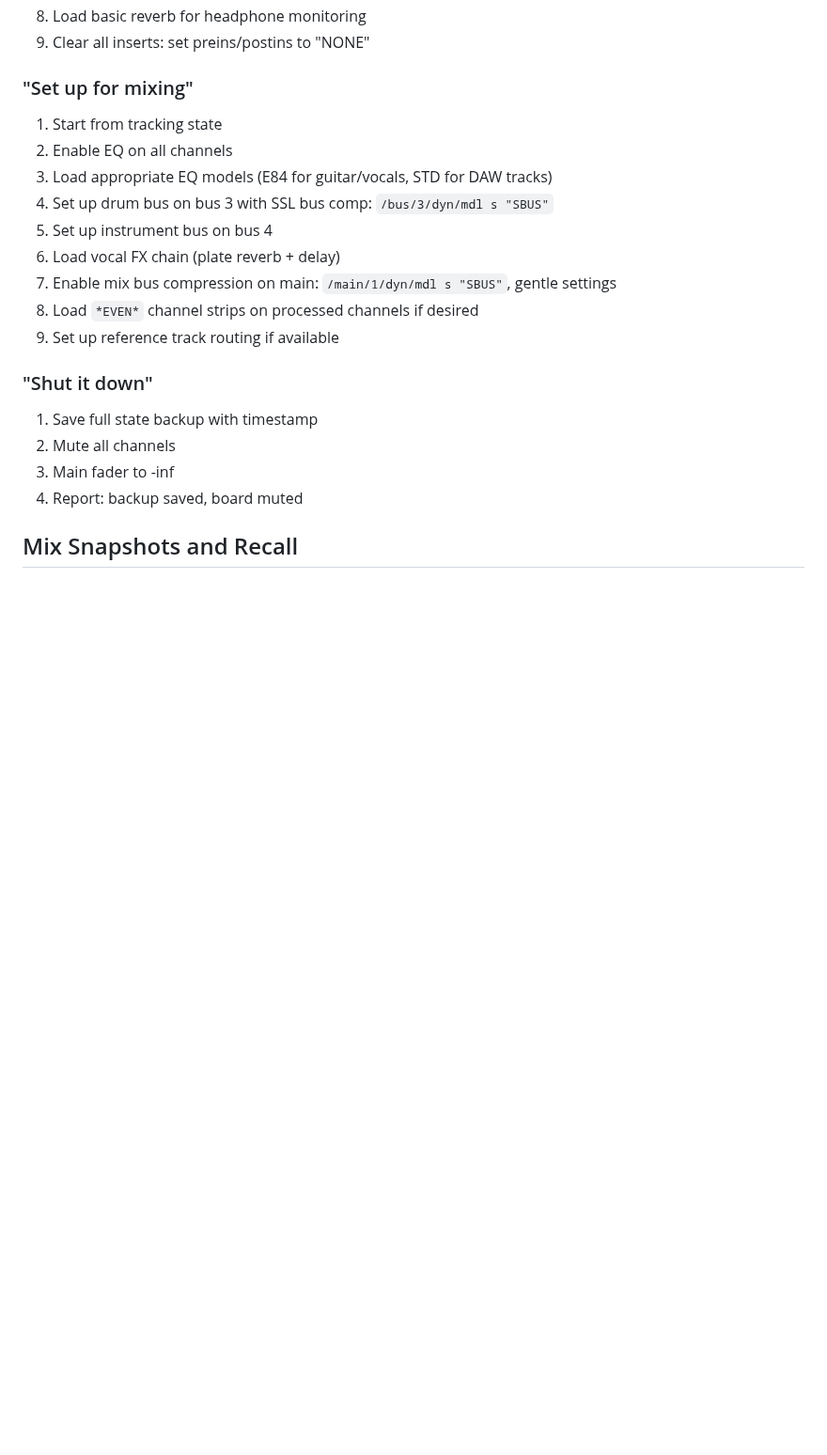
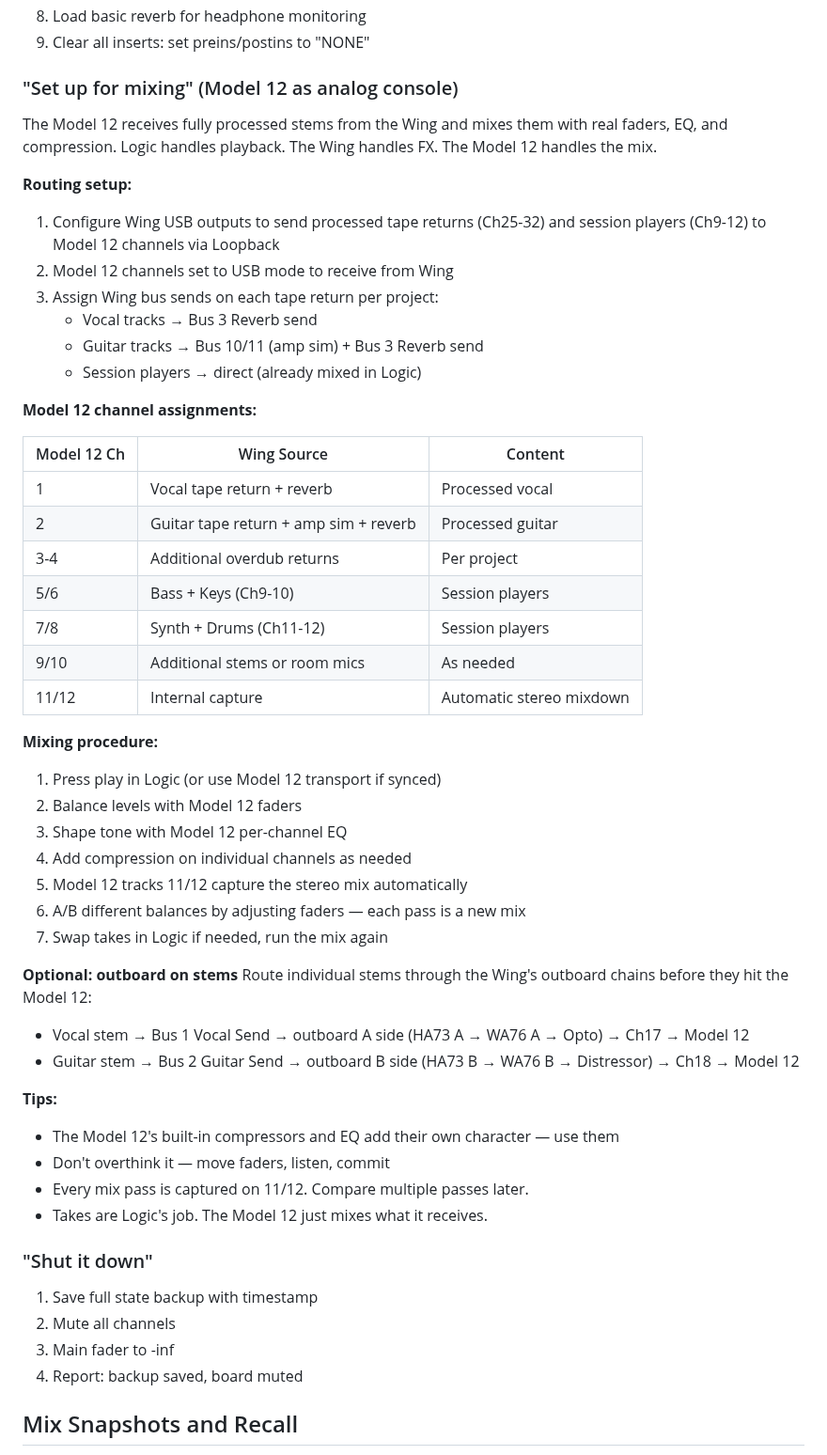
Before and after one commit to ldenman/studio-setup, a Markdown page: docs/workflows.md, the part around the change. Shown at 94% size. GitHub-like rendering; blank space fills up the shorter version.

Commit message:
Model 12 as analog mixing console receiving processed stems
Logic plays back all tracks through the Wing with FX (amp sims,
reverb, outboard). Wing sends processed stems to Model 12 channels
via USB. Model 12 mixes with real faders, EQ, and compression.
Tracks 11/12 capture the stereo mixdown automatically. Takes stay
in Logic — swap anytime, run the mix again.

https://claude.ai/code/session_01AVVCHeYnbUXDFFyTioKHMt

```diff
--- a/docs/workflows.md
+++ b/docs/workflows.md
@@ -45,16 +45,49 @@ Multi-step production workflows, snapshots, gain staging, and metering.
 8. Load basic reverb for headphone monitoring
 9. Clear all inserts: set preins/postins to "NONE"
 
-### "Set up for mixing"
-1. Start from tracking state
-2. Enable EQ on all channels
-3. Load appropriate EQ models (E84 for guitar/vocals, STD for DAW tracks)
-4. Set up drum bus on bus 3 with SSL bus comp: `/bus/3/dyn/mdl s "SBUS"`
-5. Set up instrument bus on bus 4
-6. Load vocal FX chain (plate reverb + delay)
-7. Enable mix bus compression on main: `/main/1/dyn/mdl s "SBUS"`, gentle settings
-8. Load `*EVEN*` channel strips on processed channels if desired
-9. Set up reference track routing if available
+### "Set up for mixing" (Model 12 as analog console)
+
+The Model 12 receives fully processed stems from the Wing and mixes them with real faders, EQ, and compression. Logic handles playback. The Wing handles FX. The Model 12 handles the mix.
+
+**Routing setup:**
+1. Configure Wing USB outputs to send processed tape returns (Ch25-32) and session players (Ch9-12) to Model 12 channels via Loopback
+2. Model 12 channels set to USB mode to receive from Wing
+3. Assign Wing bus sends on each tape return per project:
+   - Vocal tracks → Bus 3 Reverb send
+   - Guitar tracks → Bus 10/11 (amp sim) + Bus 3 Reverb send
+   - Session players → direct (already mixed in Logic)
+
+**Model 12 channel assignments:**
+
+| Model 12 Ch | Wing Source | Content |
+|---|---|---|
+| 1 | Vocal tape return + reverb | Processed vocal |
+| 2 | Guitar tape return + amp sim + reverb | Processed guitar |
+| 3-4 | Additional overdub returns | Per project |
+| 5/6 | Bass + Keys (Ch9-10) | Session players |
+| 7/8 | Synth + Drums (Ch11-12) | Session players |
+| 9/10 | Additional stems or room mics | As needed |
+| 11/12 | Internal capture | Automatic stereo mixdown |
+
+**Mixing procedure:**
+1. Press play in Logic (or use Model 12 transport if synced)
+2. Balance levels with Model 12 faders
+3. Shape tone with Model 12 per-channel EQ
+4. Add compression on individual channels as needed
+5. Model 12 tracks 11/12 capture the stereo mix automatically
+6. A/B different balances by adjusting faders — each pass is a new mix
+7. Swap takes in Logic if needed, run the mix again
+
+**Optional: outboard on stems**
+Route individual stems through the Wing's outboard chains before they hit the Model 12:
+- Vocal stem → Bus 1 Vocal Send → outboard A side (HA73 A → WA76 A → Opto) → Ch17 → Model 12
+- Guitar stem → Bus 2 Guitar Send → outboard B side (HA73 B → WA76 B → Distressor) → Ch18 → Model 12
+
+**Tips:**
+- The Model 12's built-in compressors and EQ add their own character — use them
+- Don't overthink it — move faders, listen, commit
+- Every mix pass is captured on 11/12. Compare multiple passes later.
+- Takes are Logic's job. The Model 12 just mixes what it receives.
 
 ### "Shut it down"
 1. Save full state backup with timestamp
```
Also changed, not shown: CLAUDE.md (+1 -1 lines), README.md (+23 -4 lines).
